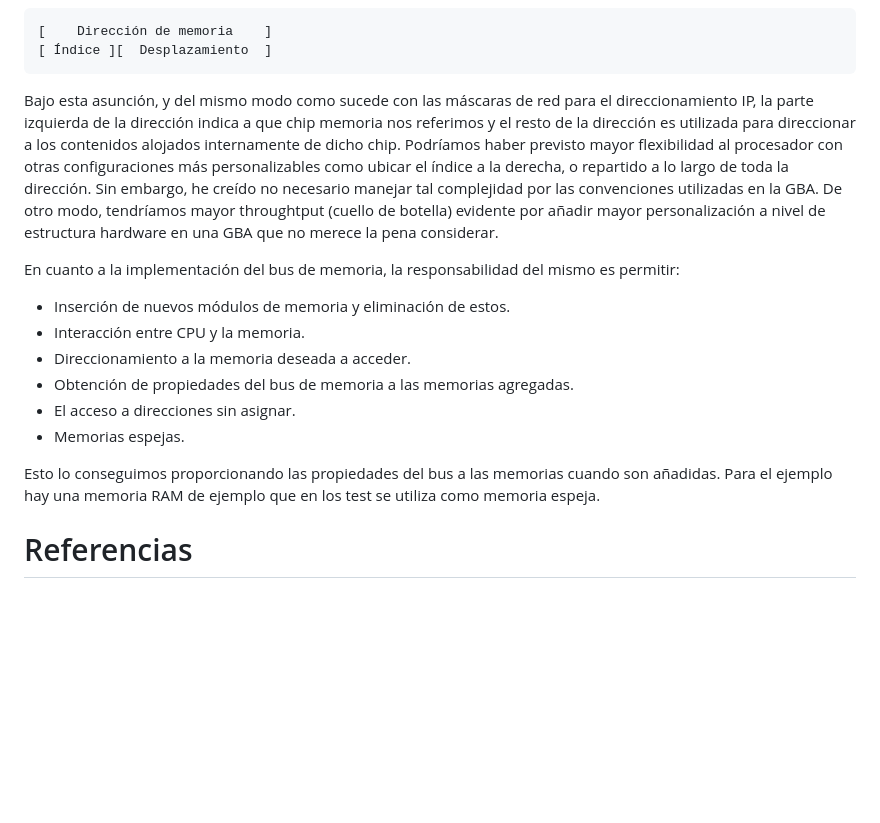
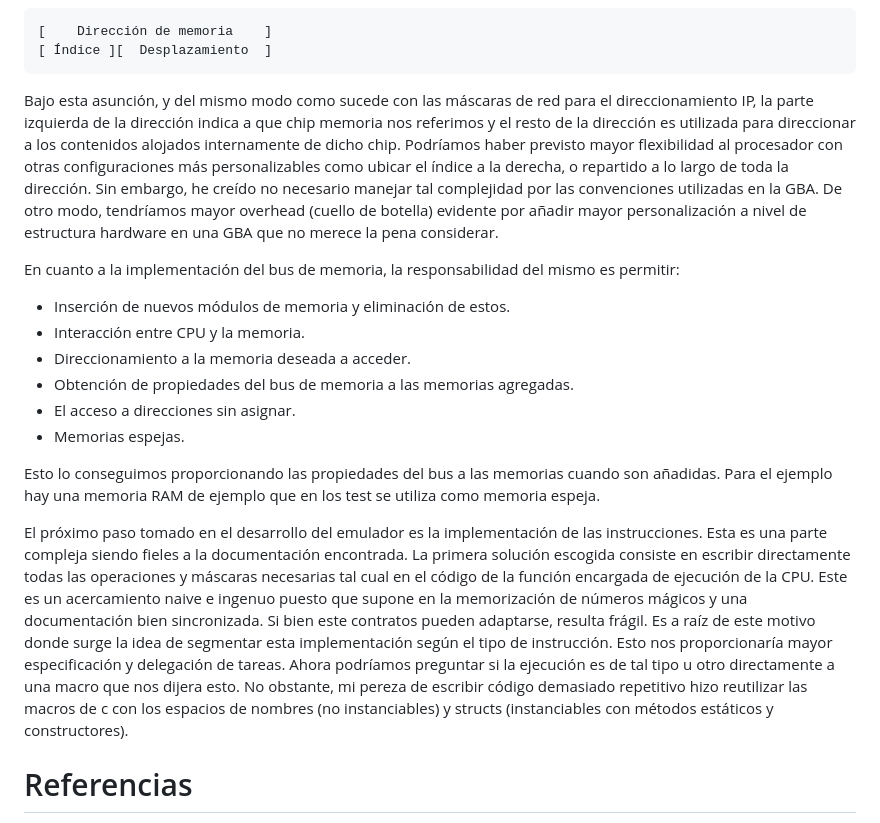
Before and after one commit to ip61-ua/neogba, a Markdown page: README.md, the part around the change. Drawn GitHub-style; blank space fills up the shorter version.

Commit message:
doc: something

````diff
--- a/README.md
+++ b/README.md
@@ -44,7 +44,7 @@ El siguiente paso fue el diseño del bus de datos. Y esta fue una cuestión algo
 [ Índice ][  Desplazamiento  ]
 ```
 
-Bajo esta asunción, y del mismo modo como sucede con las máscaras de red para el direccionamiento IP, la parte izquierda de la dirección indica a que chip memoria nos referimos y el resto de la dirección es utilizada para direccionar a los contenidos alojados internamente de dicho chip. Podríamos haber previsto mayor flexibilidad al procesador con otras configuraciones más personalizables como ubicar el índice a la derecha, o repartido a lo largo de toda la dirección. Sin embargo, he creído no necesario manejar tal complejidad por las convenciones utilizadas en la GBA. De otro modo, tendríamos mayor throughtput (cuello de botella) evidente por añadir mayor personalización a nivel de estructura hardware en una GBA que no merece la pena considerar.
+Bajo esta asunción, y del mismo modo como sucede con las máscaras de red para el direccionamiento IP, la parte izquierda de la dirección indica a que chip memoria nos referimos y el resto de la dirección es utilizada para direccionar a los contenidos alojados internamente de dicho chip. Podríamos haber previsto mayor flexibilidad al procesador con otras configuraciones más personalizables como ubicar el índice a la derecha, o repartido a lo largo de toda la dirección. Sin embargo, he creído no necesario manejar tal complejidad por las convenciones utilizadas en la GBA. De otro modo, tendríamos mayor overhead (cuello de botella) evidente por añadir mayor personalización a nivel de estructura hardware en una GBA que no merece la pena considerar.
 
 En cuanto a la implementación del bus de memoria, la responsabilidad del mismo es permitir:
 
@@ -57,7 +57,7 @@ En cuanto a la implementación del bus de memoria, la responsabilidad del mismo
 
 Esto lo conseguimos proporcionando las propiedades del bus a las memorias cuando son añadidas. Para el ejemplo hay una memoria RAM de ejemplo que en los test se utiliza como memoria espeja.
 
-
+El próximo paso tomado en el desarrollo del emulador es la implementación de las instrucciones. Esta es una parte compleja siendo fieles a la documentación encontrada. La primera solución escogida consiste en escribir directamente todas las operaciones y máscaras necesarias tal cual en el código de la función encargada de ejecución de la CPU. Este es un acercamiento naive e ingenuo puesto que supone en la memorización de números mágicos y una documentación bien sincronizada. Si bien este contratos pueden adaptarse, resulta frágil. Es a raíz de este motivo donde surge la idea de segmentar esta implementación según el tipo de instrucción. Esto nos proporcionaría mayor especificación y delegación de tareas. Ahora podríamos preguntar si la ejecución es de tal tipo u otro directamente a una macro que nos dijera esto. No obstante, mi pereza de escribir código demasiado repetitivo hizo reutilizar las macros de c con los espacios de nombres (no instanciables) y structs (instanciables con métodos estáticos y constructores).
 
 # Referencias
 
````
